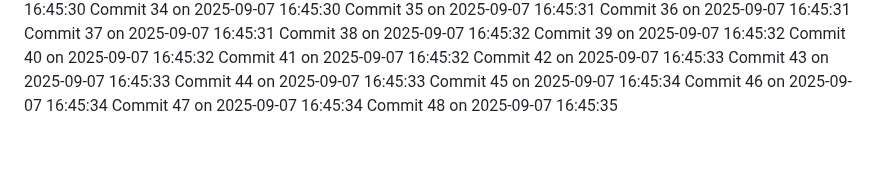
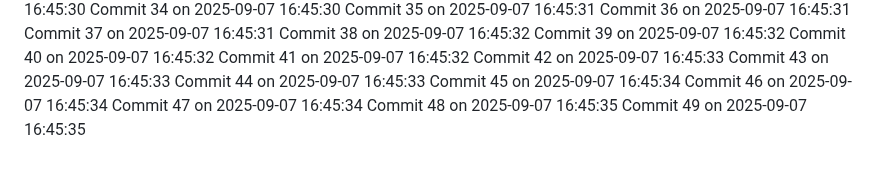
Before and after one commit to YounisDany/menuee, a Markdown page: activity.md, the part around the change. Rendered like a GitHub page.

Commit message:
Auto commit 49 2025-09-07 16:45:35

```diff
--- a/activity.md
+++ b/activity.md
@@ -2047,3 +2047,4 @@ Commit 45 on 2025-09-07 16:45:34
 Commit 46 on 2025-09-07 16:45:34
 Commit 47 on 2025-09-07 16:45:34
 Commit 48 on 2025-09-07 16:45:35
+Commit 49 on 2025-09-07 16:45:35
```
